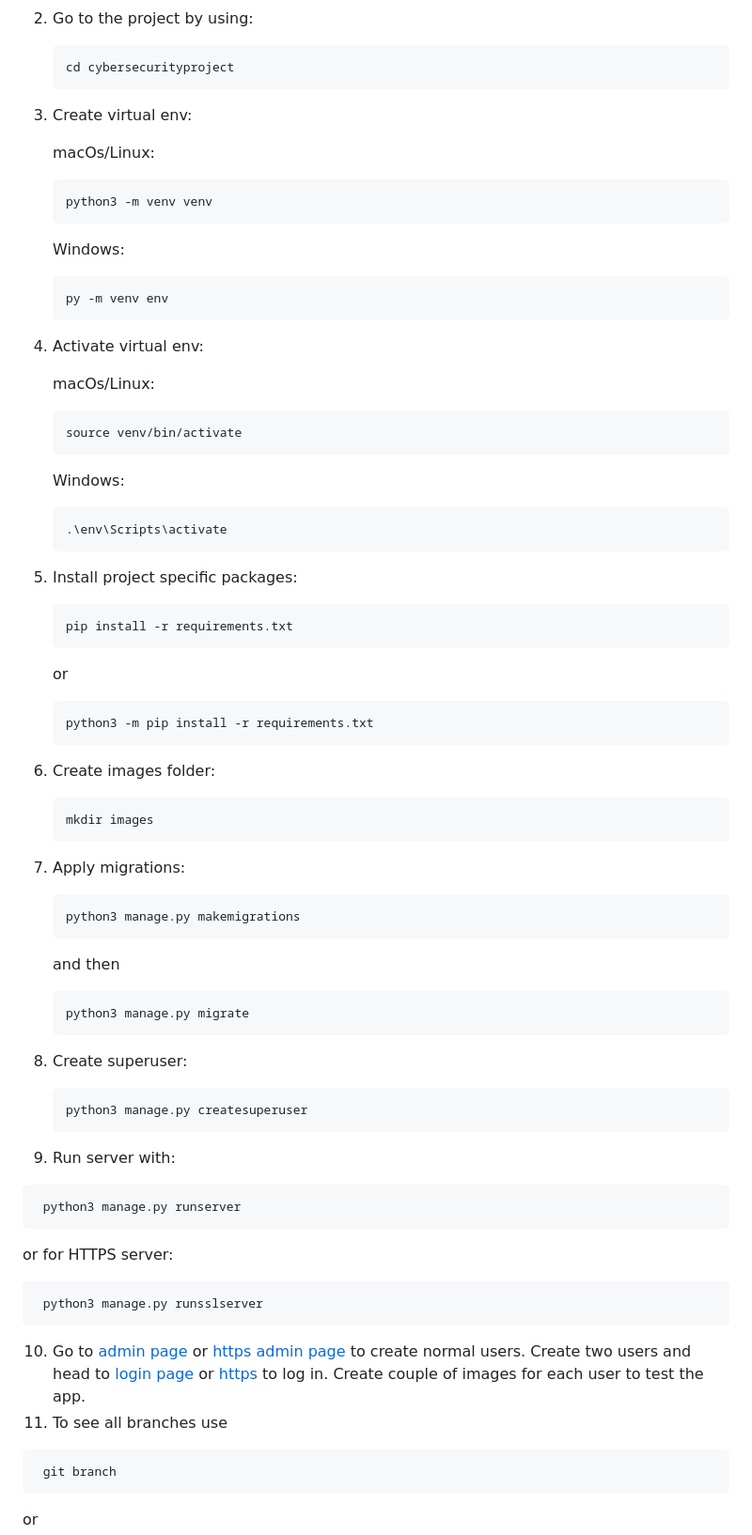
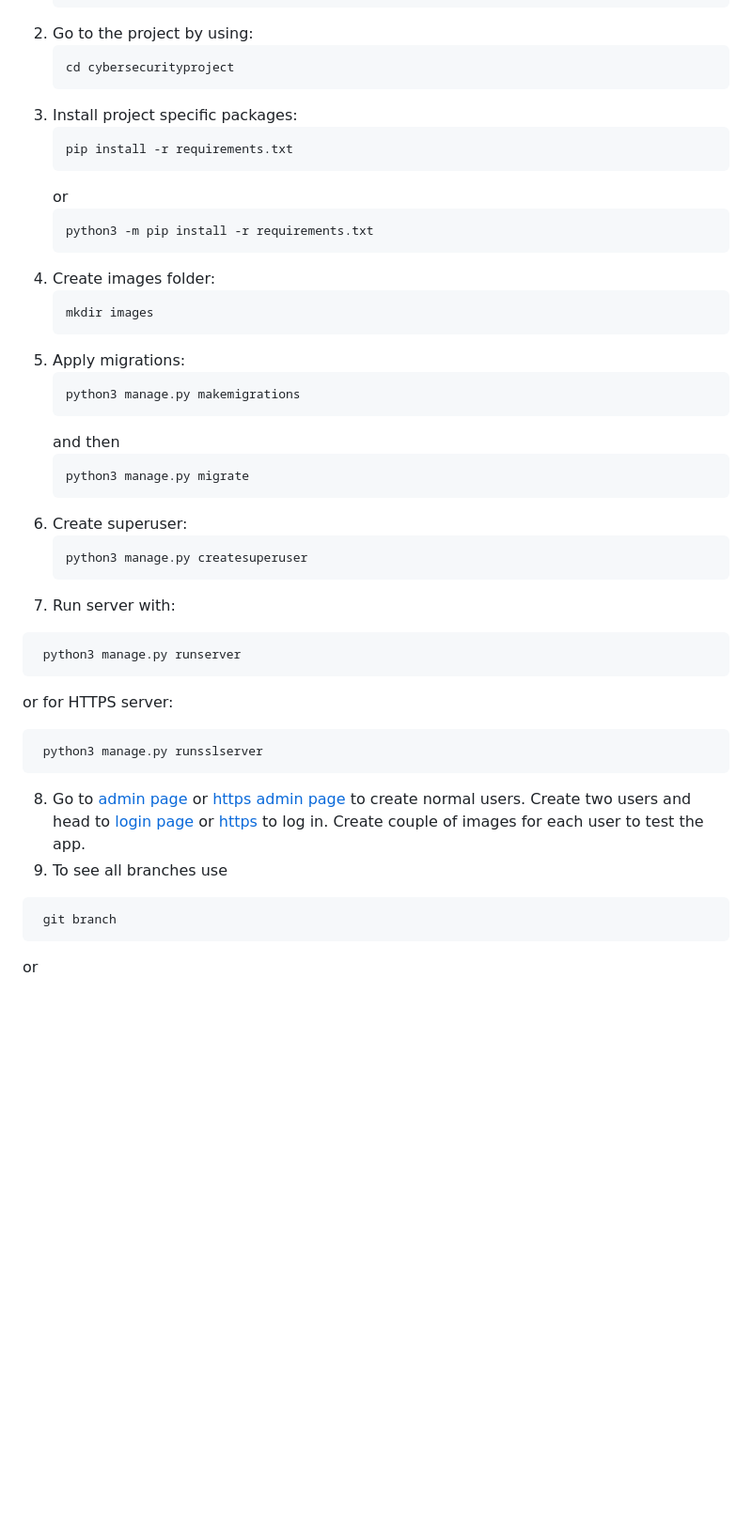
Before and after one commit to SPitkanen/cybersecurityproject, a Markdown page: README.md, the part around the change. Shown: that part at 94% size. Drawn GitHub-style; blank space fills up the shorter version.

````diff
--- a/README.md
+++ b/README.md
@@ -11,27 +11,7 @@ To install the project:
    ```console
    cd cybersecurityproject
    ```
-3. Create virtual env:
-
-   macOs/Linux:
-   ```console
-   python3 -m venv venv
-   ```
-   Windows:
-   ```console
-   py -m venv env
-   ```
-5. Activate virtual env:
-
-   macOs/Linux:
-   ```console
-   source venv/bin/activate
-   ```
-   Windows:
-   ```console
-   .\env\Scripts\activate
-   ```
-6. Install project specific packages:
+3. Install project specific packages:
    ```console
    pip install -r requirements.txt
    ```
@@ -39,11 +19,11 @@ To install the project:
    ```console
    python3 -m pip install -r requirements.txt
    ```
-7. Create images folder:
+4. Create images folder:
    ```console
    mkdir images
    ```
-8. Apply migrations:
+5. Apply migrations:
    ```console
    python3 manage.py makemigrations
    ```
@@ -51,11 +31,11 @@ To install the project:
    ```console
    python3 manage.py migrate
    ```
-9. Create superuser:
+6. Create superuser:
    ```console
    python3 manage.py createsuperuser
    ```
-10. Run server with:
+7. Run server with:
   ```console
    python3 manage.py runserver
    ```
@@ -63,8 +43,8 @@ To install the project:
   ```console
    python3 manage.py runsslserver
    ```
-10. Go to [admin page](http://localhost:8000/admin) or [https admin page](https://localhost:8000/admin) to create normal users. Create two users and head to [login page](http://localhost:8000/login) or [https](https://localhost:8000/login) to log in. Create couple of images for each user to test the app.
-11. To see all branches use
+8. Go to [admin page](http://localhost:8000/admin) or [https admin page](https://localhost:8000/admin) to create normal users. Create two users and head to [login page](http://localhost:8000/login) or [https](https://localhost:8000/login) to log in. Create couple of images for each user to test the app.
+9. To see all branches use
   ```console
    git branch
    ```
````
